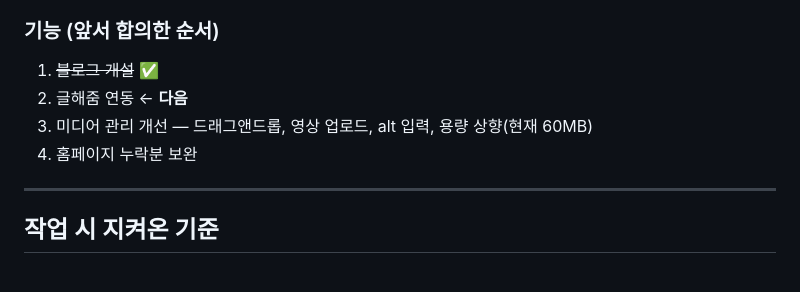
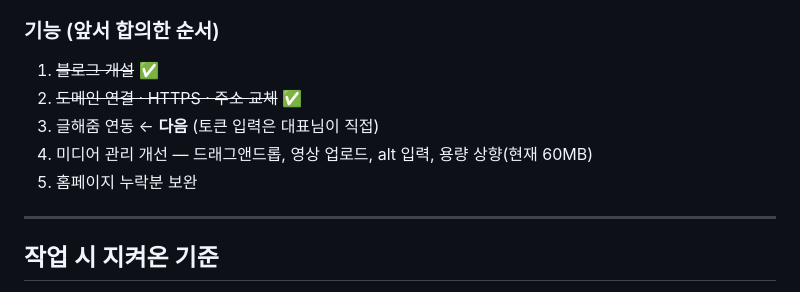
Before and after one commit to choikiho20-cyber/myeongin-tteok, a Markdown page: HANDOFF.md, the part around one of its changes. Drawn GitHub-style.

```diff
--- a/HANDOFF.md
+++ b/HANDOFF.md
@@ -159,9 +161,10 @@ python bump-assets.py
 
 ### 기능 (앞서 합의한 순서)
 1. ~~블로그 개설~~ ✅
-2. 글해줌 연동 ← **다음**
-3. 미디어 관리 개선 — 드래그앤드롭, 영상 업로드, alt 입력, 용량 상향(현재 60MB)
-4. 홈페이지 누락분 보완
+2. ~~도메인 연결 · HTTPS · 주소 교체~~ ✅
+3. 글해줌 연동 ← **다음** (토큰 입력은 대표님이 직접)
+4. 미디어 관리 개선 — 드래그앤드롭, 영상 업로드, alt 입력, 용량 상향(현재 60MB)
+5. 홈페이지 누락분 보완
 
 ---
 
```
Also changed, not shown: other parts of HANDOFF.md (+28 -26 lines).
